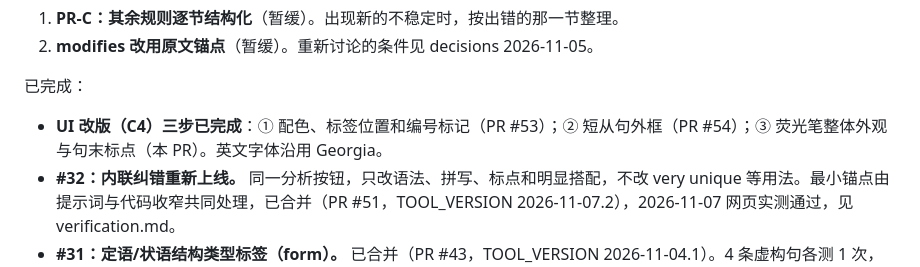
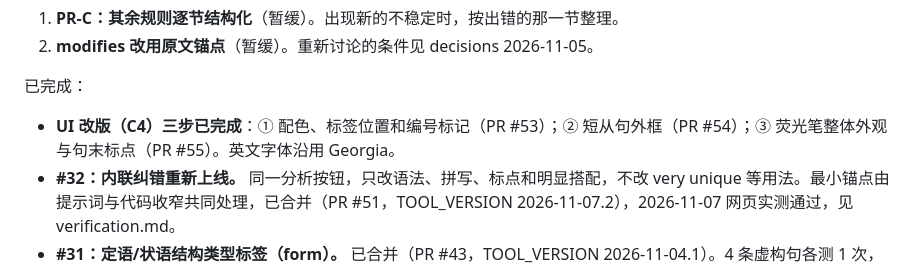
Before and after one commit to Shelikeit69/grammar-analysis, a Markdown page: docs/roadmap.md, the part around the change. GitHub-like rendering.

Commit message:
标明 C4 第三步为 PR #55

```diff
--- a/docs/roadmap.md
+++ b/docs/roadmap.md
@@ -37,7 +37,7 @@ PR-A（#38，level 规则结构化试点）已合并并通过真实试点及格
 2. **modifies 改用原文锚点**（暂缓）。重新讨论的条件见 decisions 2026-11-05。
 
 已完成：
-- **UI 改版（C4）三步已完成**：① 配色、标签位置和编号标记（PR #53）；② 短从句外框（PR #54）；③ 荧光笔整体外观与句末标点（本 PR）。英文字体沿用 Georgia。
+- **UI 改版（C4）三步已完成**：① 配色、标签位置和编号标记（PR #53）；② 短从句外框（PR #54）；③ 荧光笔整体外观与句末标点（PR #55）。英文字体沿用 Georgia。
 - **#32：内联纠错重新上线。** 同一分析按钮，只改语法、拼写、标点和明显搭配，不改 very unique 等用法。最小锚点由提示词与代码收窄共同处理，已合并（PR #51，TOOL_VERSION 2026-11-07.2），2026-11-07 网页实测通过，见 verification.md。
 - **#31：定语/状语结构类型标签（form）。** 已合并（PR #43，TOOL_VERSION 2026-11-04.1）。4 条虚构句各测 1 次，form 类型和（后置）标记均正确；#27 原句 1 次无合法 modifies 时不显示前置/后置，符合设计。每句只测 1 次，不代表稳定。长句里（后置）依赖 modifies 下标，归入「modifies 改用原文锚点」一并讨论。
 - **PR-B1：请求加 temperature 0（实验值），SYSTEM 不改。** 已合并（PR #40，TOOL_VERSION 2026-11-03.3）。#27 原句 6/6 拆开 who 从句、6/6 有 clauses 且三层条带正常；暂定保留，见 decisions 2026-11-04。
```
